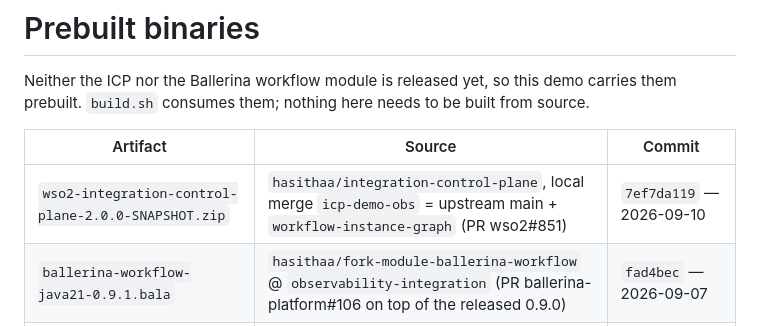
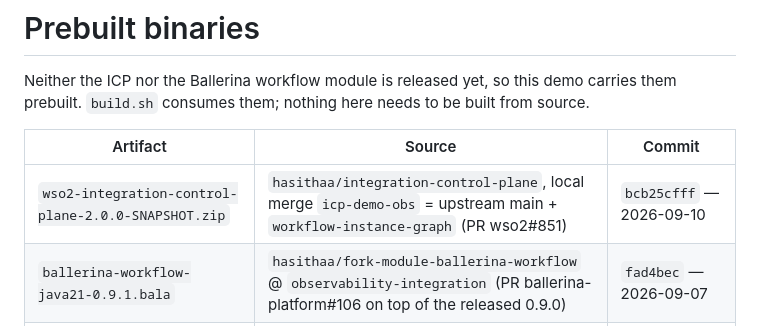
Before and after one commit to hasithaa/wf-demo-claims-approval, a Markdown page: prebuilt/MANIFEST.md, the part around the change. Drawn GitHub-style.

Commit message:
ICP zip @ bcb25cfff: main's line comments left alone, pnpm note in one line

```diff
--- a/prebuilt/MANIFEST.md
+++ b/prebuilt/MANIFEST.md
@@ -5,7 +5,7 @@ them prebuilt. `build.sh` consumes them; nothing here needs to be built from sou
 
 | Artifact | Source | Commit |
 |---|---|---|
-| `wso2-integration-control-plane-2.0.0-SNAPSHOT.zip` | `hasithaa/integration-control-plane`, local merge `icp-demo-obs` = upstream main + `workflow-instance-graph` (PR wso2#851) | `7ef7da119` — 2026-09-10 |
+| `wso2-integration-control-plane-2.0.0-SNAPSHOT.zip` | `hasithaa/integration-control-plane`, local merge `icp-demo-obs` = upstream main + `workflow-instance-graph` (PR wso2#851) | `bcb25cfff` — 2026-09-10 |
 | `ballerina-workflow-java21-0.9.1.bala` | `hasithaa/fork-module-ballerina-workflow` @ `observability-integration` (PR ballerina-platform#106 on top of the released 0.9.0) | `fad4bec` — 2026-09-07 |
 | `wso2-icp.runtime.bridge-java21-0.3.0-SNAPSHOT.bala` | `hasithaa/icp-runtime-bridge` @ `main` = upstream main + the heartbeat-guard fix | `0278ab5` — 2026-09-02 |
 
```
